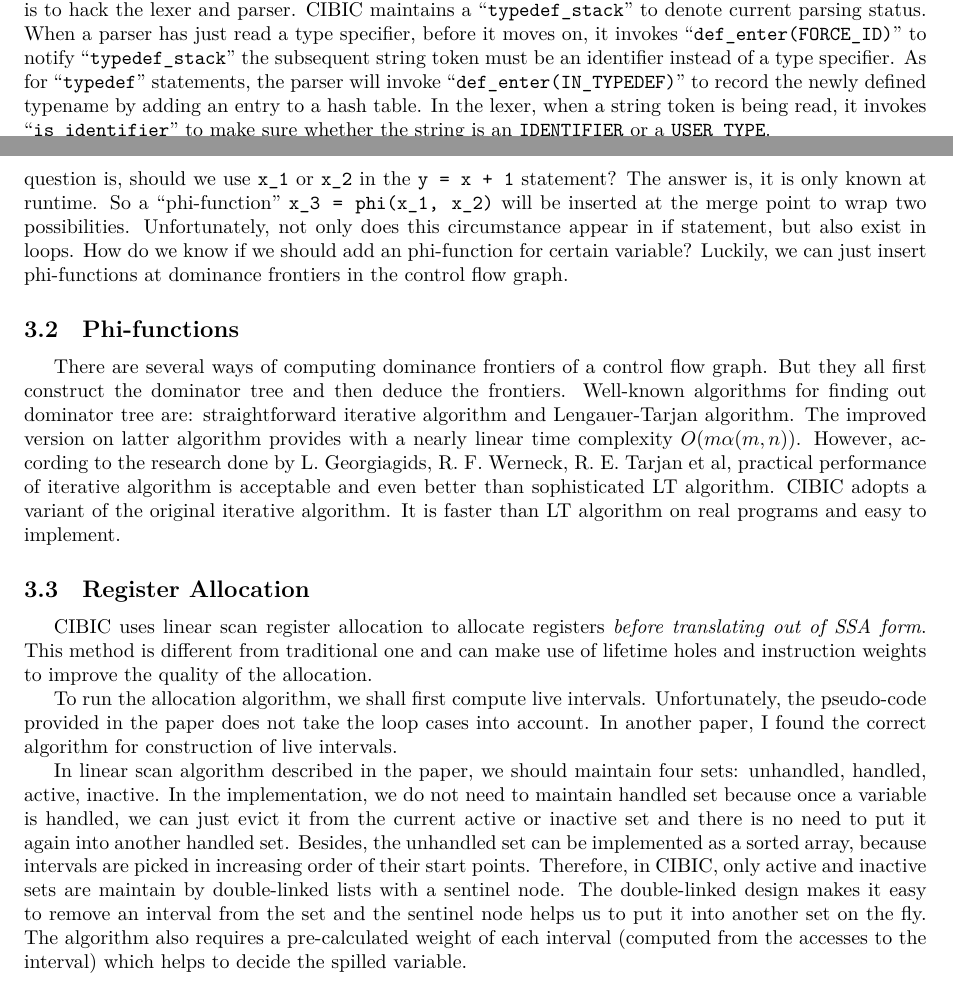
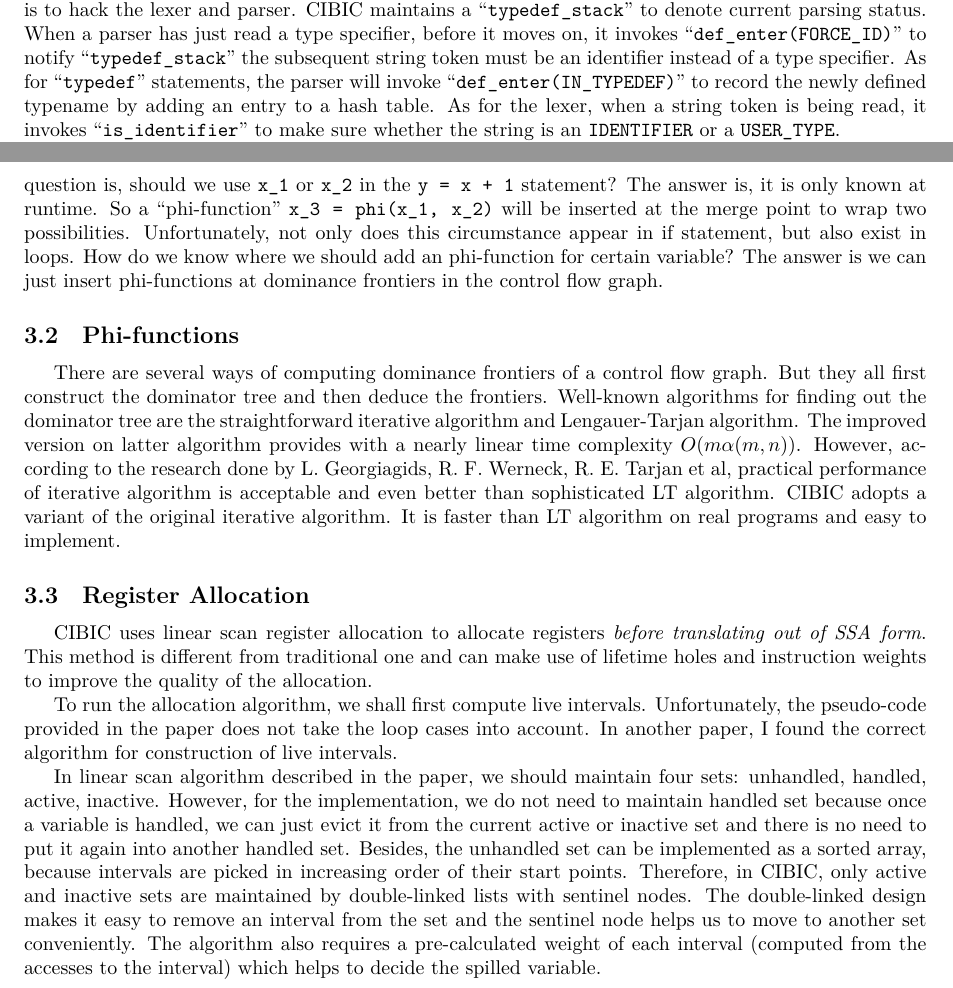
Before and after one commit to Determinant/cibic, a LaTeX paper (cibic.tex): two parts of pages 6 and 12 of 13, joined at a grey line, cut so that both start at the same text. The pictures show the PDF file cibic.pdf that the author committed with the source.

Commit message:
corrected some typos and grammar mistakes

```diff
--- a/cibic.tex
+++ b/cibic.tex
@@ -339,7 +340,7 @@
 subsequent string token must be an identifier instead of a type specifier. As
 for ``\texttt{typedef}'' statements, the parser will invoke
 ``\texttt{def\_enter(IN\_TYPEDEF)}'' to record the newly defined typename by
-adding an entry to a hash table. In the lexer, when a string token is being
+adding an entry to a hash table. As for the lexer, when a string token is being
 read, it invokes ``\texttt{is\_identifier}'' to make sure whether the string is
 an \texttt{IDENTIFIER} or a \texttt{USER\_TYPE}.
 
@@ -682,13 +684,13 @@
 statement? The answer is, it is only known at runtime. So a ``phi-function''
 \texttt{x\_3 = phi(x\_1, x\_2)} will be inserted at the merge point to wrap two
 possibilities.  Unfortunately, not only does this circumstance appear in if
-statement, but also exist in loops. How do we know if we should add an
-phi-function for certain variable? Luckily, we can just insert phi-functions at
-dominance frontiers in the control flow graph.
+statement, but also exist in loops. How do we know where we should add an
+phi-function for certain variable? The answer is we can just insert
+phi-functions at dominance frontiers in the control flow graph.
 \subsection{Phi-functions}
 There are several ways of computing dominance frontiers of a control flow graph.
 But they all first construct the dominator tree and then deduce the frontiers.
-Well-known algorithms for finding out dominator tree are: straightforward
+Well-known algorithms for finding out the dominator tree are the straightforward
 iterative algorithm and Lengauer-Tarjan algorithm. The improved version on
 latter algorithm provides with a nearly linear time complexity $O(m \alpha(m,
 n))$. However, according to the research done by L. Georgiagids, R.  F. Werneck,
@@ -719,4 +721,3 @@
 construction of live intervals.
 
 In linear scan algorithm described in the paper, we should maintain four sets:
-unhandled, handled, active, inactive. In the implementation, we do not need to
@@ -727,8 +724,13 @@
-points. Therefore, in CIBIC, only active and inactive sets are maintain by
-double-linked lists with a sentinel node. The double-linked design makes it easy
-to remove an interval from the set and the sentinel node helps us to put it into
-another set on the fly. The algorithm also requires a pre-calculated weight of
-each interval (computed from the accesses to the interval) which helps to decide
-the spilled variable.
+unhandled, handled, active, inactive. However, for the implementation, we do not
+need to maintain handled set because once a variable is handled, we can just
+evict it from the current active or inactive set and there is no need to put it
+again into another handled set. Besides, the unhandled set can be implemented
+as a sorted array, because intervals are picked in increasing order of their
+start points. Therefore, in CIBIC, only active and inactive sets are maintained
+by double-linked lists with sentinel nodes. The double-linked design makes it
+easy to remove an interval from the set and the sentinel node helps us to move
+to another set conveniently. The algorithm also requires a pre-calculated
+weight of each interval (computed from the accesses to the interval) which
+helps to decide the spilled variable.
 \section{Performance and Optimization}
 \end{document}
```
Also changed, not shown: cibic.pdf, cibic.tex (22 more changed lines).
